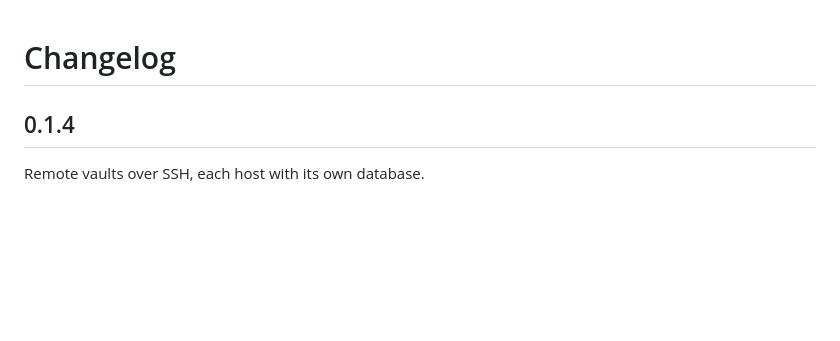
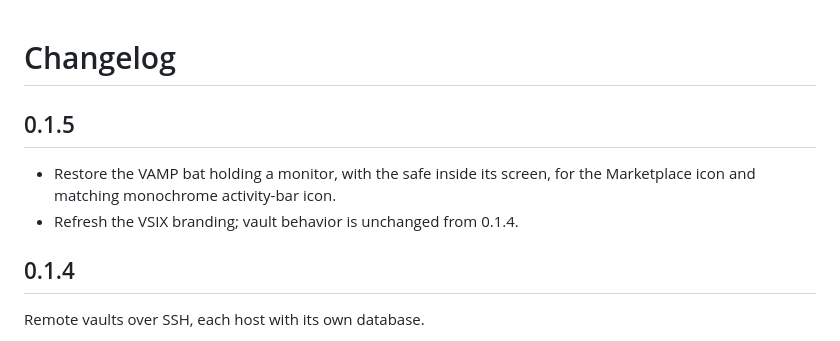
Before and after one commit to wayfarer6/vamp-mcp, a Markdown page: vscode-vault-extension/CHANGELOG.md, the part around the change. Drawn GitHub-style; blank space fills up the shorter version.

```diff
--- a/vscode-vault-extension/CHANGELOG.md
+++ b/vscode-vault-extension/CHANGELOG.md
@@ -1,4 +1,9 @@
 # Changelog
+
+## 0.1.5
+
+- Restore the VAMP bat holding a monitor, with the safe inside its screen, for the Marketplace icon and matching monochrome activity-bar icon.
+- Refresh the VSIX branding; vault behavior is unchanged from 0.1.4.
 
 ## 0.1.4
 
```
Also changed, not shown: README.md (+1 -1 lines), vscode-vault-extension/README.md (+5 -1 lines), vscode-vault-extension/icon.png, 4 other files.
